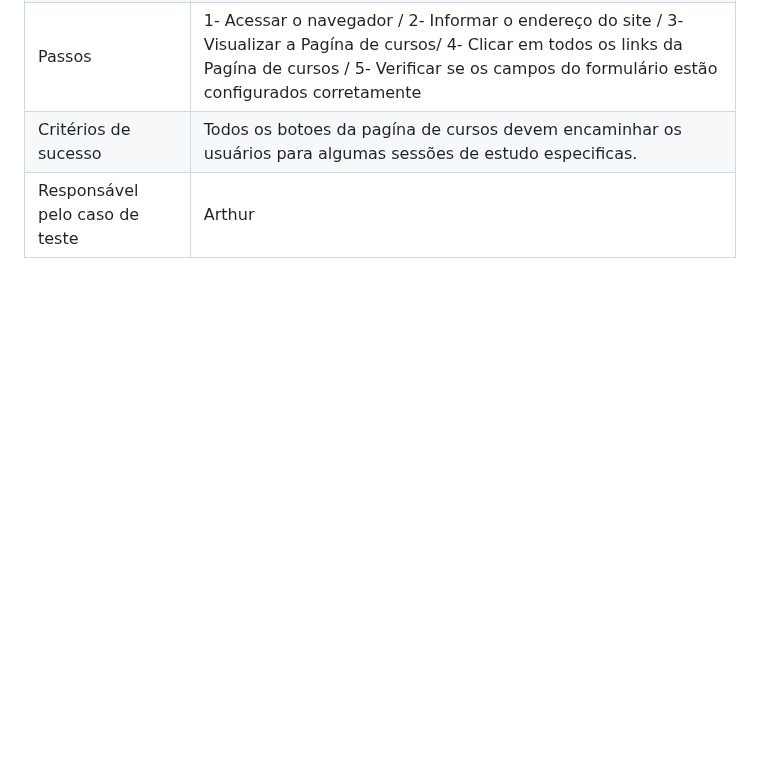
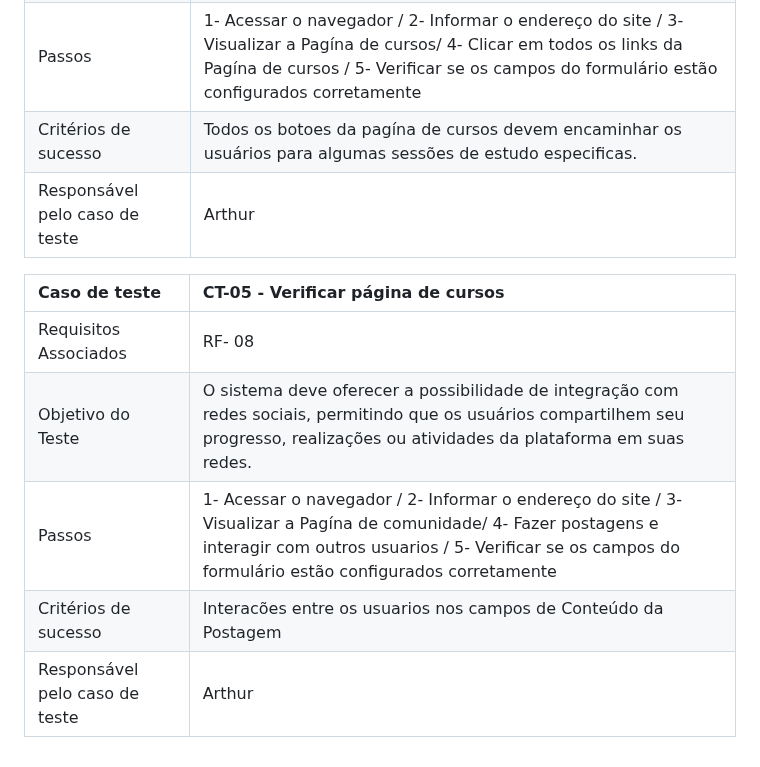
Before and after one commit to ICEI-PUC-Minas-PMV-ADS/pmv-ads-2024-1-e1-proj-web-t8-pmv-ads-2024-1-e1-projseniorconnect, a Markdown page: documentos/07-Plano de Testes de Software.md, the part around the change. Rendered like a GitHub page; blank space fills up the shorter version.

```diff
--- a/documentos/07-Plano de Testes de Software.md
+++ b/documentos/07-Plano de Testes de Software.md
@@ -37,3 +37,11 @@ Os testes funcionais a serem realizados na aplicação são descritos a seguir.
 | Passos	| 1- Acessar o navegador / 2- Informar o endereço do site / 3- Visualizar a Pagína de cursos/ 4- Clicar em todos os links da Pagína de cursos / 5- Verificar se os campos do formulário estão configurados corretamente |
 | Critérios de sucesso | 	Todos os botoes da pagína de cursos devem encaminhar os usuários para algumas sessões de estudo especificas. |
 | Responsável pelo caso de teste	| Arthur |
+
+|Caso de teste	|  CT-05 - Verificar página de cursos |
+|:---|:---|
+|Requisitos Associados |RF- 08
+|Objetivo do Teste	| O sistema deve oferecer a possibilidade de integração com redes sociais, permitindo que os usuários compartilhem seu progresso, realizações ou atividades da plataforma em suas redes. |
+| Passos	| 1- Acessar o navegador / 2- Informar o endereço do site / 3- Visualizar a Pagína de comunidade/ 4- Fazer postagens e interagir com outros usuarios  / 5- Verificar se os campos do formulário estão configurados corretamente |
+| Critérios de sucesso | 	Interacões entre os usuarios nos campos de Conteúdo da Postagem |
+| Responsável pelo caso de teste	| Arthur |
```
